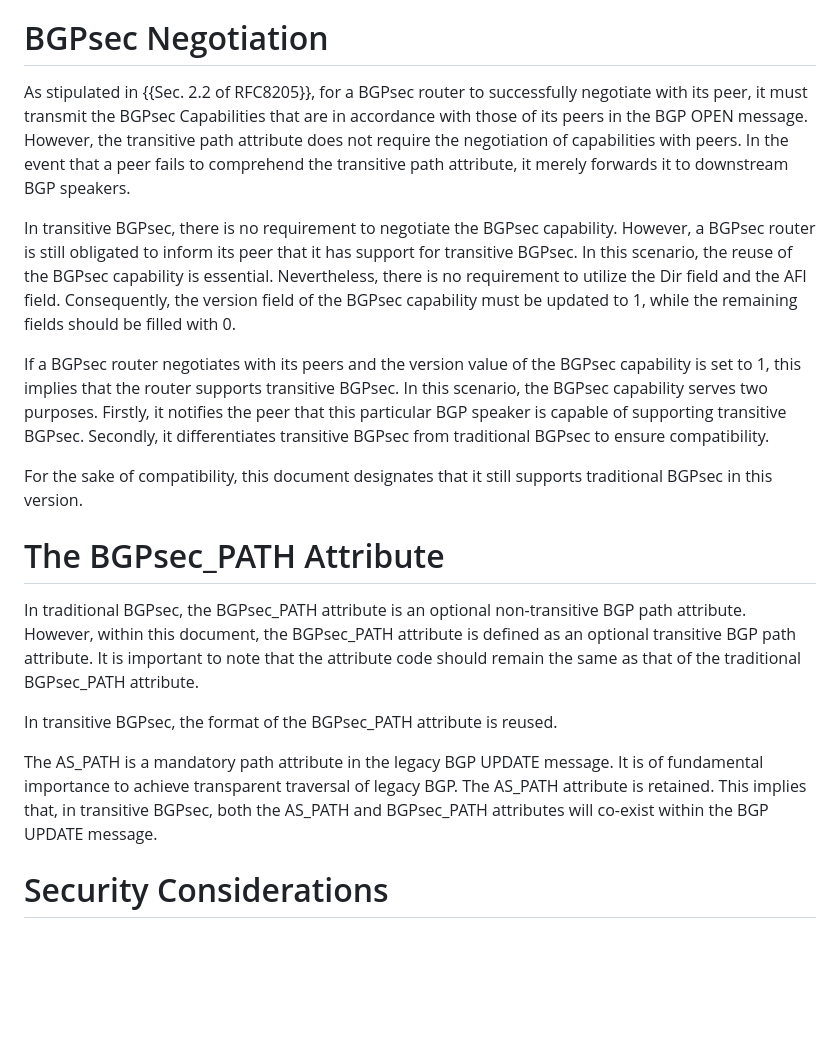
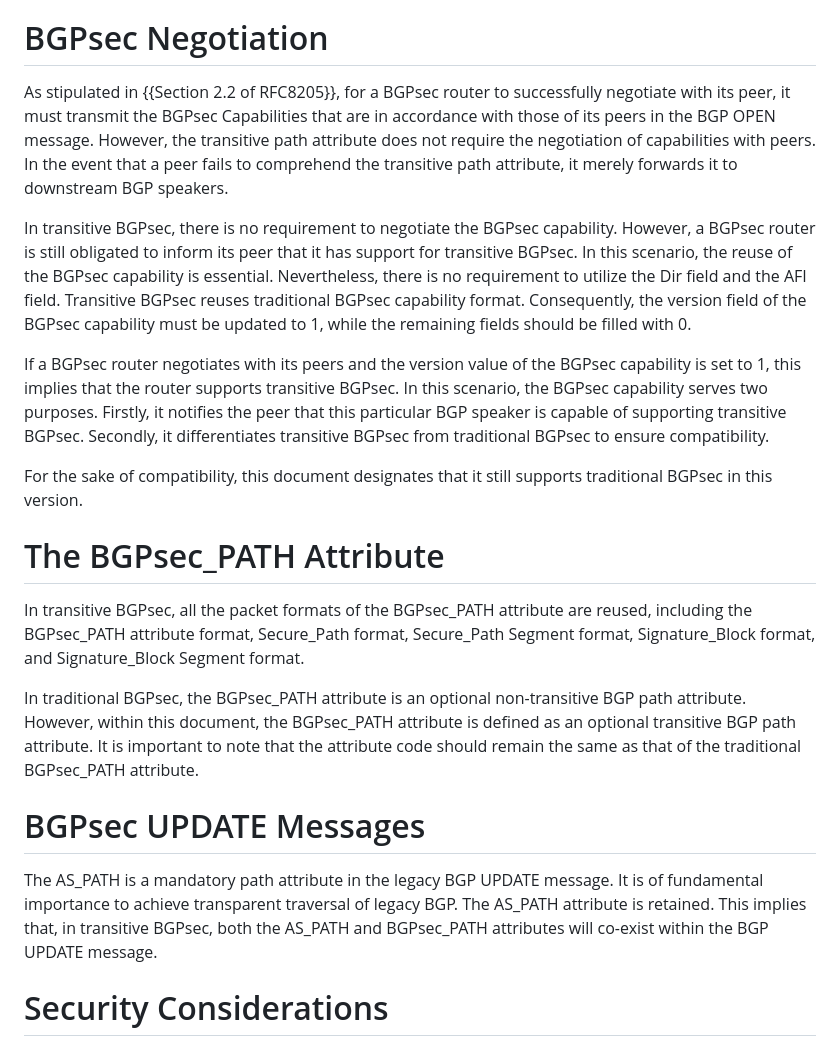
Before and after one commit to FCBGP/FCBGP-BGPsec-Transition, a Markdown page: draft-wang-sidrops-bgpsec-transition.md, the part around the change. Drawn GitHub-style; blank space fills up the shorter version.

Commit message:
update: The BGPsec_PATH Attribute

```diff
--- a/draft-wang-sidrops-bgpsec-transition.md
+++ b/draft-wang-sidrops-bgpsec-transition.md
@@ -120,9 +120,9 @@ This document mainly focuses on the technical incompatibilities to make BGPsec i
 
 # BGPsec Negotiation
 
-As stipulated in {{Sec. 2.2 of RFC8205}}, for a BGPsec router to successfully negotiate with its peer, it must transmit the BGPsec Capabilities that are in accordance with those of its peers in the BGP OPEN message. However, the transitive path attribute does not require the negotiation of capabilities with peers. In the event that a peer fails to comprehend the transitive path attribute, it merely forwards it to downstream BGP speakers.
+As stipulated in {{Section 2.2 of RFC8205}}, for a BGPsec router to successfully negotiate with its peer, it must transmit the BGPsec Capabilities that are in accordance with those of its peers in the BGP OPEN message. However, the transitive path attribute does not require the negotiation of capabilities with peers. In the event that a peer fails to comprehend the transitive path attribute, it merely forwards it to downstream BGP speakers.
 
-In transitive BGPsec, there is no requirement to negotiate the BGPsec capability. However, a BGPsec router is still obligated to inform its peer that it has support for transitive BGPsec. In this scenario, the reuse of the BGPsec capability is essential. Nevertheless, there is no requirement to utilize the Dir field and the AFI field. Consequently, the version field of the BGPsec capability must be updated to 1, while the remaining fields should be filled with 0.
+In transitive BGPsec, there is no requirement to negotiate the BGPsec capability. However, a BGPsec router is still obligated to inform its peer that it has support for transitive BGPsec. In this scenario, the reuse of the BGPsec capability is essential. Nevertheless, there is no requirement to utilize the Dir field and the AFI field. Transitive BGPsec reuses traditional BGPsec capability format. Consequently, the version field of the BGPsec capability must be updated to 1, while the remaining fields should be filled with 0.
 
 If a BGPsec router negotiates with its peers and the version value of the BGPsec capability is set to 1, this implies that the router supports transitive BGPsec. In this scenario, the BGPsec capability serves two purposes. Firstly, it notifies the peer that this particular BGP speaker is capable of supporting transitive BGPsec. Secondly, it differentiates transitive BGPsec from traditional BGPsec to ensure compatibility.
 
@@ -130,11 +130,15 @@ For the sake of compatibility, this document designates that it still supports t
 
 # The BGPsec_PATH Attribute
 
+In transitive BGPsec, all the packet formats of the BGPsec_PATH attribute are reused, including the BGPsec_PATH attribute format, Secure_Path format, Secure_Path Segment format, Signature_Block format, and Signature_Block Segment format.
+
 In traditional BGPsec, the BGPsec_PATH attribute is an optional non-transitive BGP path attribute. However, within this document, the BGPsec_PATH attribute is defined as an optional transitive BGP path attribute. It is important to note that the attribute code should remain the same as that of the traditional BGPsec_PATH attribute.
 
-In transitive BGPsec, the format of the BGPsec_PATH attribute is reused.
+# BGPsec UPDATE Messages
 
 The AS_PATH is a mandatory path attribute in the legacy BGP UPDATE message. It is of fundamental importance to achieve transparent traversal of legacy BGP. The AS_PATH attribute is retained. This implies that, in transitive BGPsec, both the AS_PATH and BGPsec_PATH attributes will co-exist within the BGP UPDATE message.
+
+
 
 
 # Security Considerations
```
